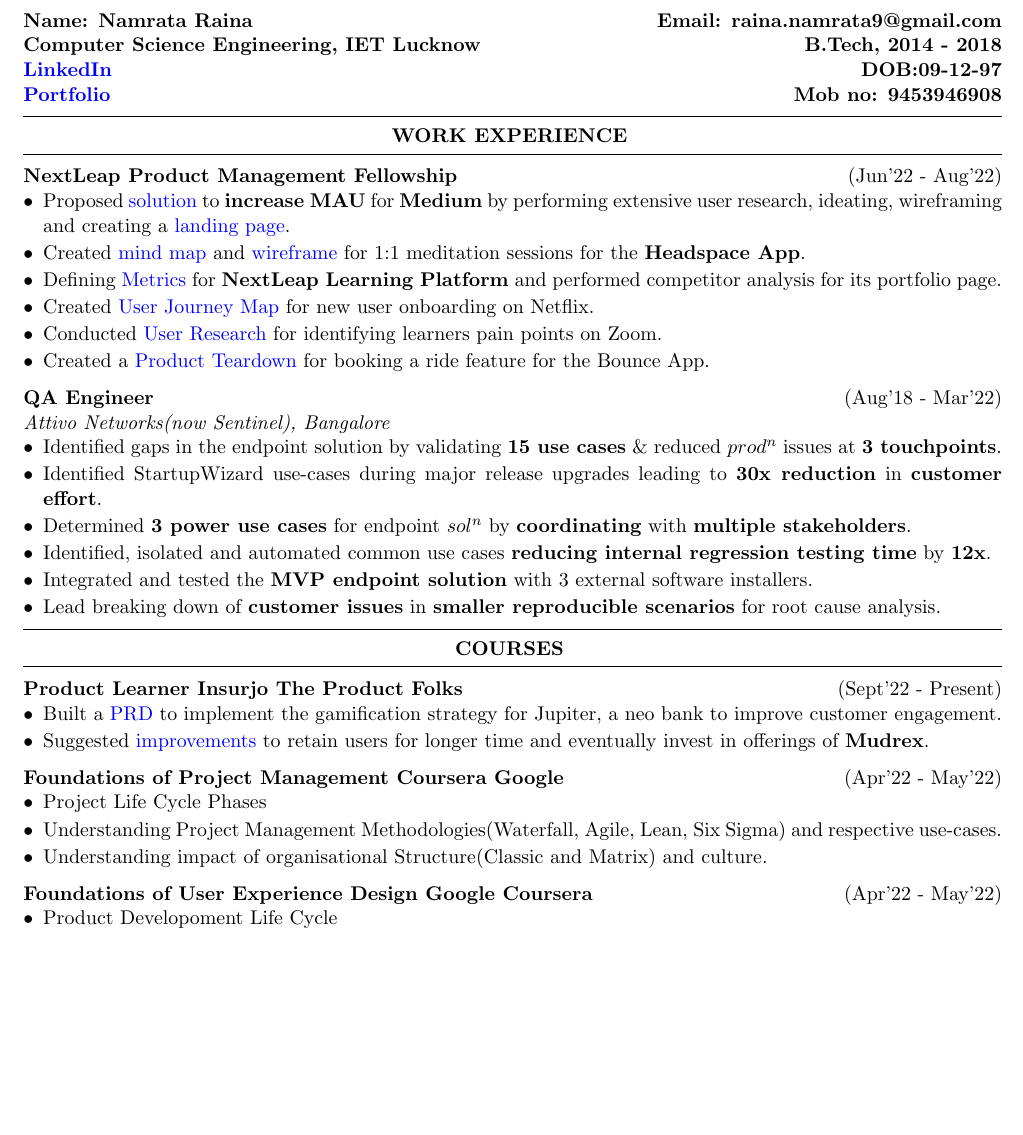
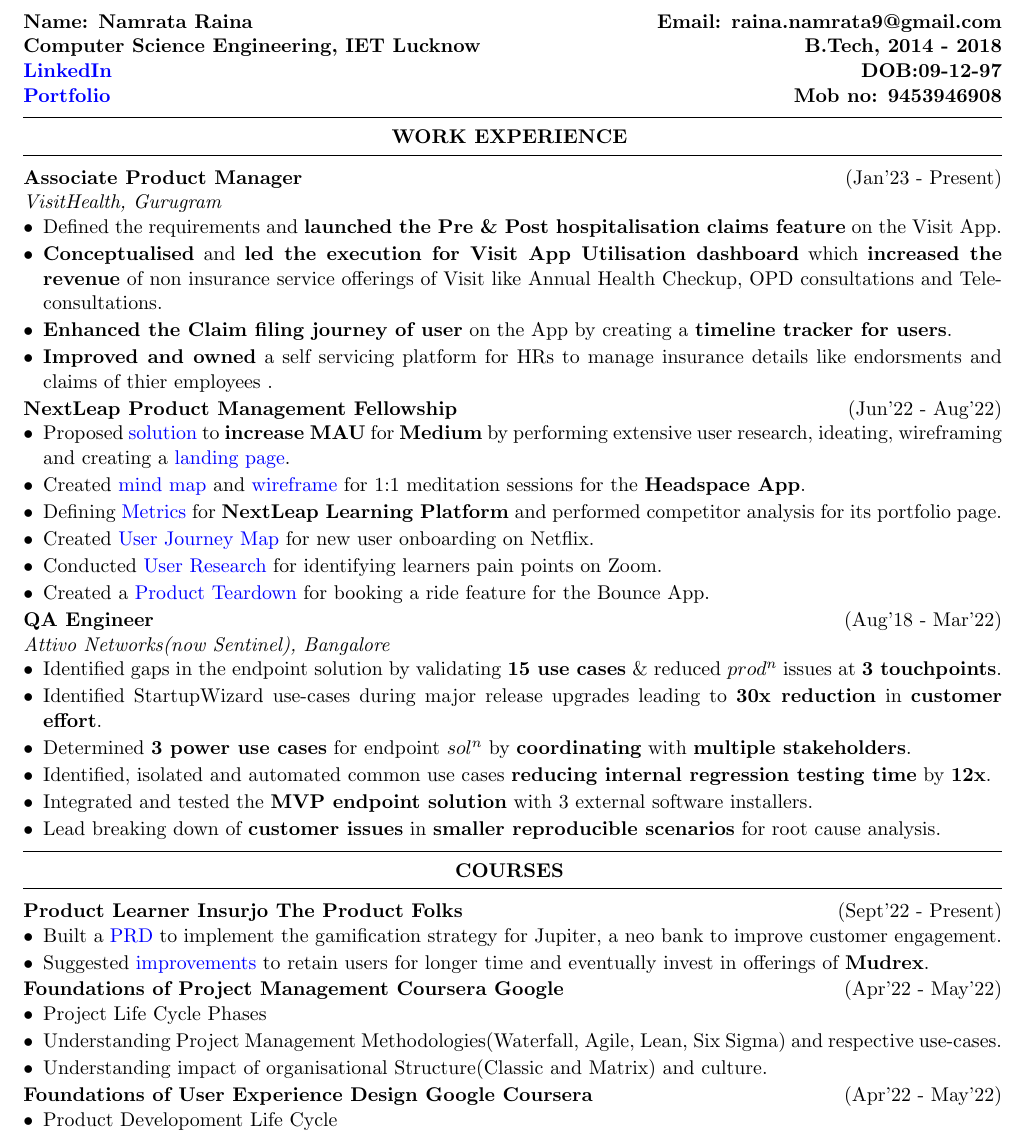
Before and after one commit to praton1729/Resumes, a LaTeX CV (single_page/Resume.tex): part of the page, cut so that both start at the same text, the shorter picture padded with empty space. Compiled offline with pdfLaTeX.

Commit message:
Add the visithealth work exp
Signed-off-by: Prathu Baronia <prathubaronia2011@gmail.com>

```diff
--- a/single_page/Resume.tex
+++ b/single_page/Resume.tex
@@ -1,6 +1,6 @@
 \documentclass{resume}
 \usepackage{enumitem}
-\usepackage[left = 0.4in,right=0.4in,top=-0.2in,bottom=0.1in]{geometry}
+\usepackage[left = 0.4in,right=0.4in,top=-0.55in,bottom=0.1in]{geometry}
 \usepackage{relsize}
 \usepackage{scrextend}
 \usepackage{hyperref}
@@ -36,6 +36,30 @@
 \begin{rSection}{Work Experience}
 \vspace{-.4cm}
 
+\item{\bf {\bf Associate Product Manager}}\hfill{(Jan'23 - Present)}\\
+\emph{VisitHealth, Gurugram}\\
+[-0.4cm]
+
+\begin{itemize}[leftmargin=*]
+
+	\itemsep \sepval
+
+	\item Defined the requirements and {\bf launched the Pre \& Post hospitalisation claims
+		feature} on the Visit App.
+
+	\item {\bf Conceptualised} and {\bf led the execution for Visit App Utilisation dashboard} which
+		{\bf increased the revenue} of non insurance service offerings of Visit like Annual Health
+		Checkup, OPD consultations and Teleconsultations.
+
+	\item {\bf Enhanced the Claim filing journey of user} on the App by creating a {\bf timeline
+		tracker for users}.
+
+	\item {\bf Improved and owned} a self servicing platform for HRs to manage insurance
+		details like endorsments and claims of thier employees .
+
+\end{itemize}
+\vspace{-.2cm}
+
 \item{\bf {\bf NextLeap Product Management Fellowship}}\hfill{(Jun'22 - Aug'22)}\\
 [-0.4cm]
 
@@ -57,10 +81,10 @@
 
 \end{itemize}
 
-%\vspace{-.4cm}
+\vspace{-.2cm}
 
 \item{\bf {\bf QA Engineer}}\hfill{(Aug'18 - Mar'22)}\\
-	\emph{Attivo Networks(now Sentinel), Bangalore}\\
+\emph{Attivo Networks(now Sentinel), Bangalore}\\
 [-0.4cm]
 
 \begin{itemize}[leftmargin=*]
@@ -105,6 +129,7 @@
 
 \end{itemize}
 
+\vspace{-.2cm}
 \item{\bf Foundations of Project Management Coursera Google}\hfill{(Apr'22 - May'22)}\\
 [-0.4cm]
 
```
Also changed, not shown: single_page/Resume.tex (1 more changed lines).
